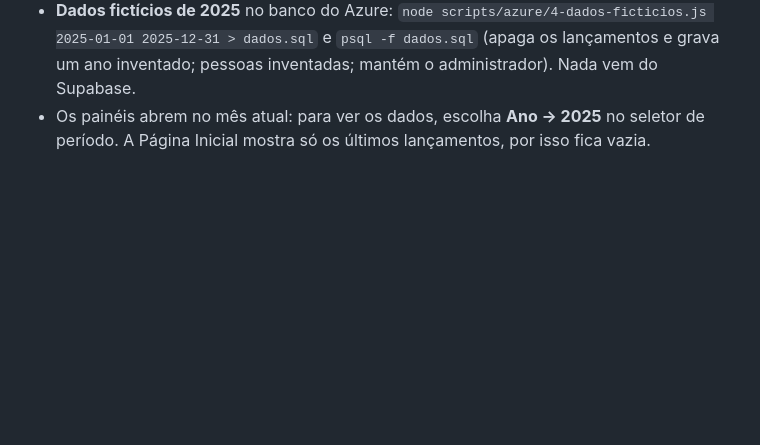
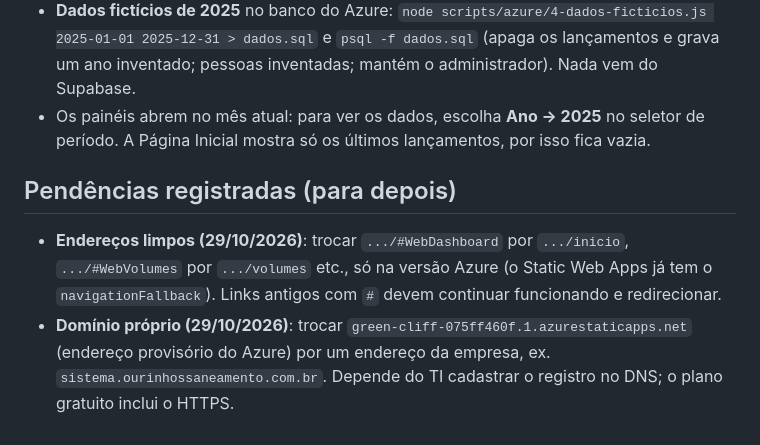
Before and after one commit to Rodrigues9/GSInimaBrasil, a Markdown page: MIGRACAO-AZURE.md, the part around the change. Rendered like a GitHub page; blank space fills up the shorter version.

Commit message:
Registra pendências: endereços sem # e domínio próprio no Azure
Co-Authored-By: Claude Opus 5.5 <noreply@anthropic.com>

```diff
--- a/MIGRACAO-AZURE.md
+++ b/MIGRACAO-AZURE.md
@@ -53,3 +53,8 @@ O registro próprio do app no Entra ID (para limitar o login só à empresa, no
 - **Nomes**: os locais (ETAs, poços, ETEs, macromedidores, bairros) têm os nomes reais; só o nome da empresa (GS Inima, Ourinhos Saneamento) vira genérico, e as pessoas dos dados são inventadas.
 - **Dados fictícios de 2025** no banco do Azure: `node scripts/azure/4-dados-ficticios.js 2025-01-01 2025-12-31 > dados.sql` e `psql -f dados.sql` (apaga os lançamentos e grava um ano inventado; pessoas inventadas; mantém o administrador). Nada vem do Supabase.
 - Os painéis abrem no mês atual: para ver os dados, escolha **Ano → 2025** no seletor de período. A Página Inicial mostra só os últimos lançamentos, por isso fica vazia.
+
+## Pendências registradas (para depois)
+
+- **Endereços limpos (29/10/2026)**: trocar `.../#WebDashboard` por `.../inicio`, `.../#WebVolumes` por `.../volumes` etc., só na versão Azure (o Static Web Apps já tem o `navigationFallback`). Links antigos com `#` devem continuar funcionando e redirecionar.
+- **Domínio próprio (29/10/2026)**: trocar `green-cliff-075ff460f.1.azurestaticapps.net` (endereço provisório do Azure) por um endereço da empresa, ex. `sistema.ourinhossaneamento.com.br`. Depende do TI cadastrar o registro no DNS; o plano gratuito inclui o HTTPS.
```
